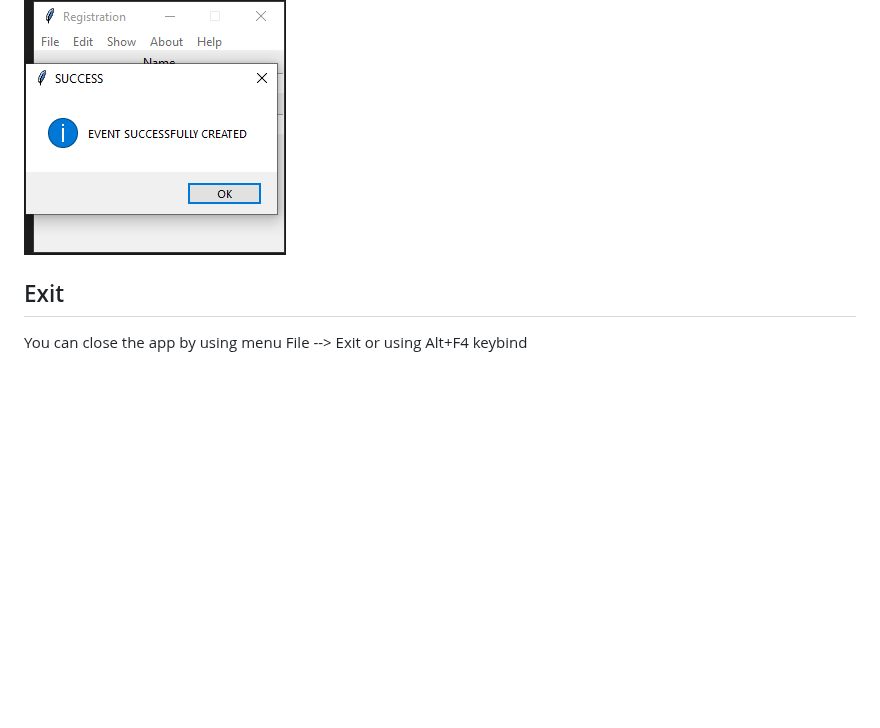
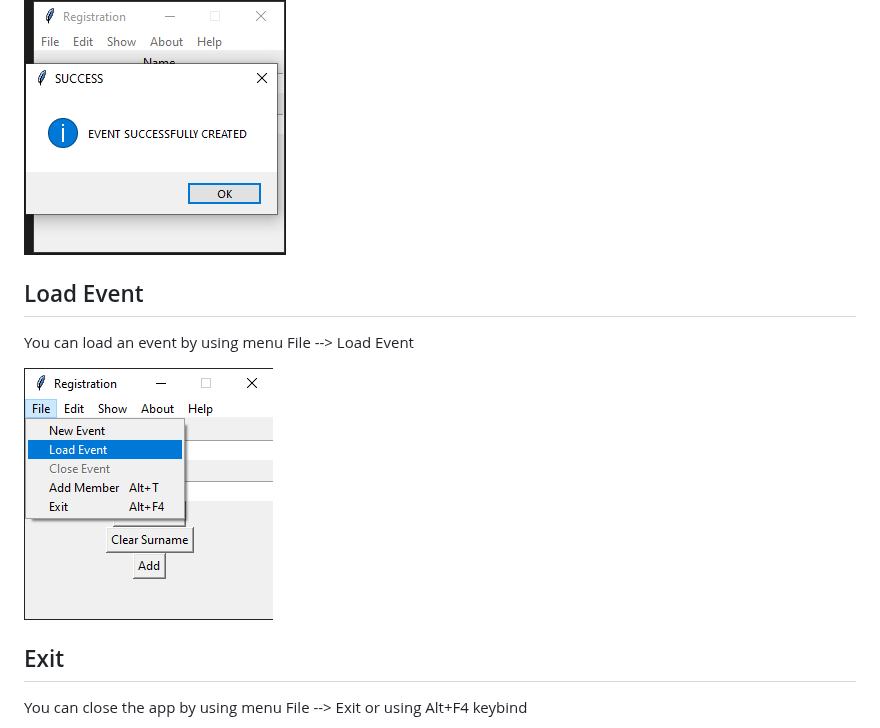
Before and after one commit to kostaskaragiorgos/Registration, a Markdown page: doc/documentation.md, the part around the change. Drawn GitHub-style; pictures changed too: doc/doc images/file/load event menu.png (added); blank space fills up the shorter version.

Commit message:
load event

```diff
--- a/doc/documentation.md
+++ b/doc/documentation.md
@@ -19,6 +19,12 @@ if the event exists an error message pops up
 else a success message pops up
 
 <p><img src="doc images/file/success creation.png" title="Success creation"/></p>
+
+## Load Event
+
+You can load an event by using menu File --> Load Event
+
+<p><img src ="doc images/file/load event menu.png" title="load event menu"/> </p>
 
 ## Exit
 
```
